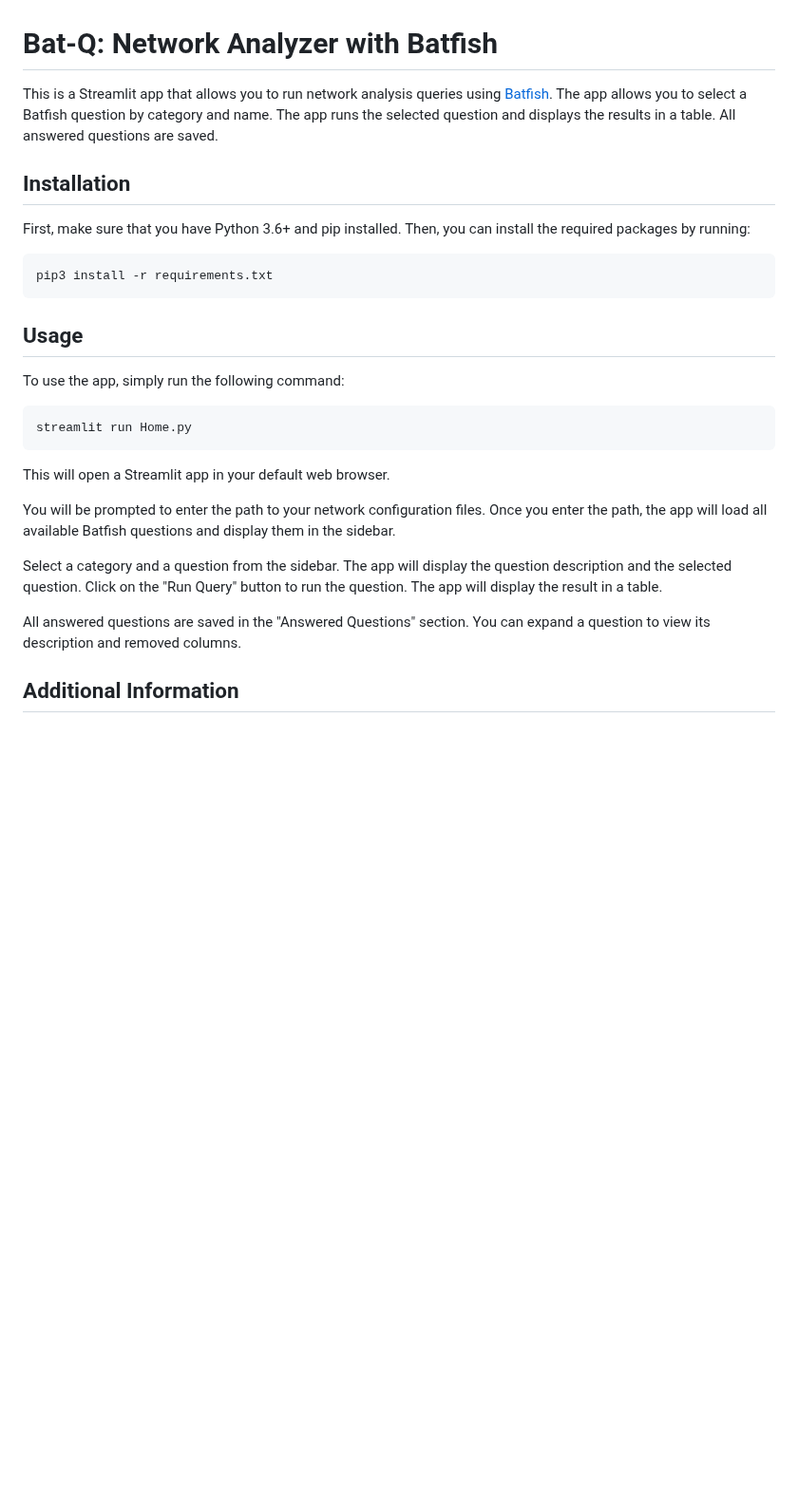
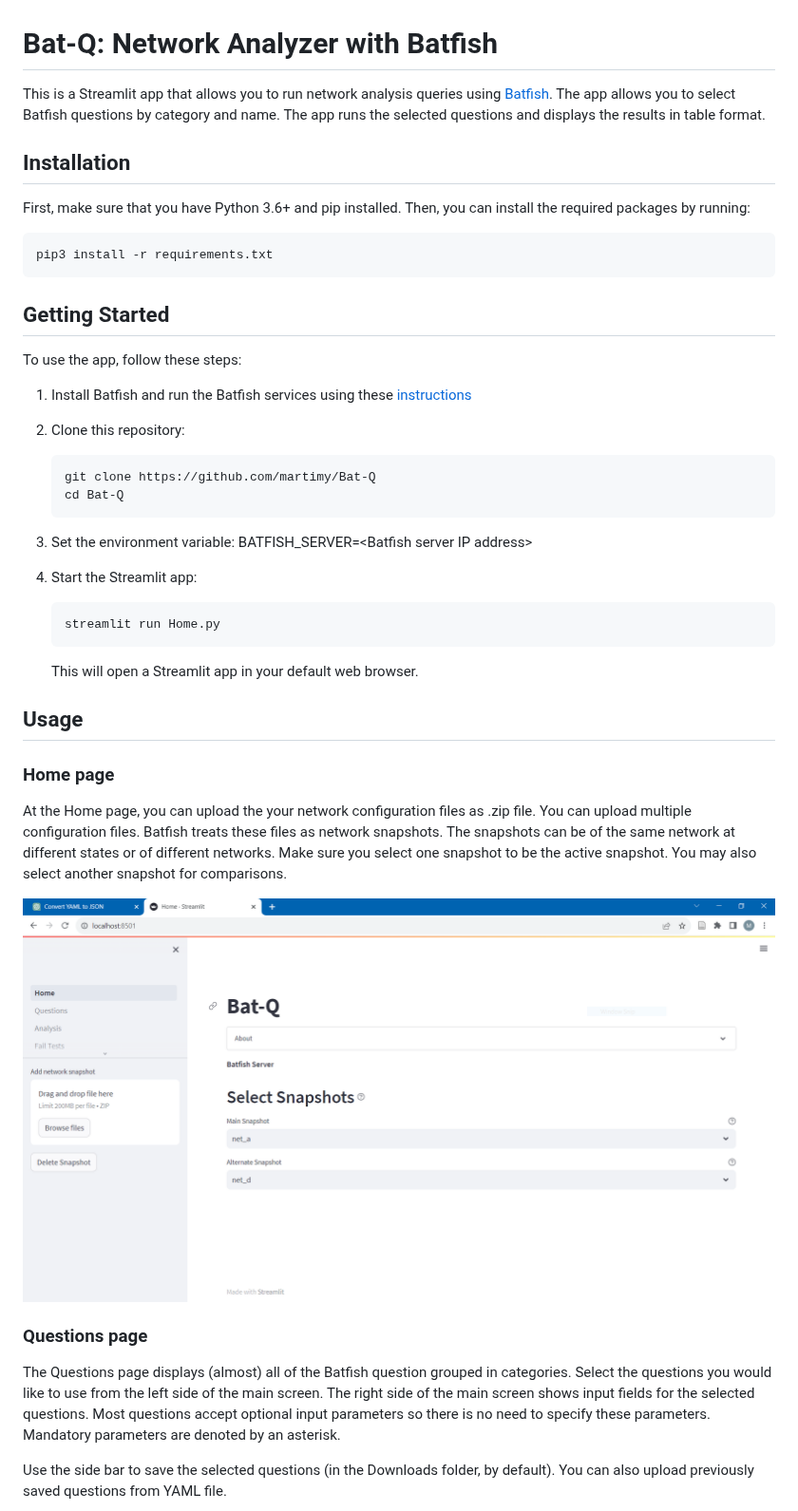
Before and after one commit to martimy/Bat-Q, a Markdown page: README.md, the part around one of its changes. Shown at 95% size. Drawn GitHub-style; pictures changed too: pics/home_page.png (added); blank space fills up the shorter version.

````diff
--- a/README.md
+++ b/README.md
@@ -1,6 +1,6 @@
 # Bat-Q: Network Analyzer with Batfish
 
-This is a Streamlit app that allows you to run network analysis queries using [Batfish](https://www.batfish.org/). The app allows you to select a Batfish question by category and name. The app runs the selected question and displays the results in a table. All answered questions are saved.
+This is a Streamlit app that allows you to run network analysis queries using [Batfish](https://www.batfish.org/). The app allows you to select Batfish questions by category and name. The app runs the selected questions and displays the results in table format.
 
 ## Installation
 
@@ -11,21 +11,41 @@ pip3 install -r requirements.txt
 ```
 
 
+## Getting Started
+
+To use the app, follow these steps:
+
+1. Install Batfish and run the Batfish services using these [instructions](https://github.com/batfish/batfish)
+
+3. Clone this repository:
+
+    ```bash
+    git clone https://github.com/martimy/Bat-Q
+    cd Bat-Q
+    ```
+
+2. Set the environment variable:  BATFISH_SERVER=\<Batfish server IP address\>
+
+3. Start the Streamlit app:
+
+    ```bash
+    streamlit run Home.py
+    ```
+
+    This will open a Streamlit app in your default web browser.
+
 ## Usage
 
-To use the app, simply run the following command:
 
-```bash
-streamlit run Home.py
-```
+### Home page
 
-This will open a Streamlit app in your default web browser.
+At the Home page, you can upload the your network configuration files as .zip file. You can upload multiple configuration files. Batfish treats these files as network snapshots. The snapshots can be of the same network at different states or of different networks. Make sure you select one snapshot to be the active snapshot. You may also select another snapshot for comparisons.
 
-You will be prompted to enter the path to your network configuration files. Once you enter the path, the app will load all available Batfish questions and display them in the sidebar.
+![Home Page](pics/home_page.png)
 
-Select a category and a question from the sidebar. The app will display the question description and the selected question. Click on the "Run Query" button to run the question. The app will display the result in a table.
+### Questions page
 
-All answered questions are saved in the "Answered Questions" section. You can expand a question to view its description and removed columns.
+The Questions page displays (almost) all of the Batfish question grouped in categories. Select the questions you would like to use from the left side of the main screen. The right side of the main screen shows input fields for the selected questions. Most questions accept optional input parameters so there is no need to specify these parameters. Mandatory parameters are denoted by an asterisk.
 
-## Additional Information
+Use the side bar to save the selected questions (in the Downloads folder, by default). You can also upload previously saved questions from YAML file.
 
````
Also changed, not shown: other parts of README.md (+14 -19 lines), pics/analysis_page.png (added), pics/differ_page.png (added), pics/failure_page.png (added), pics/questions_page.png (added).
